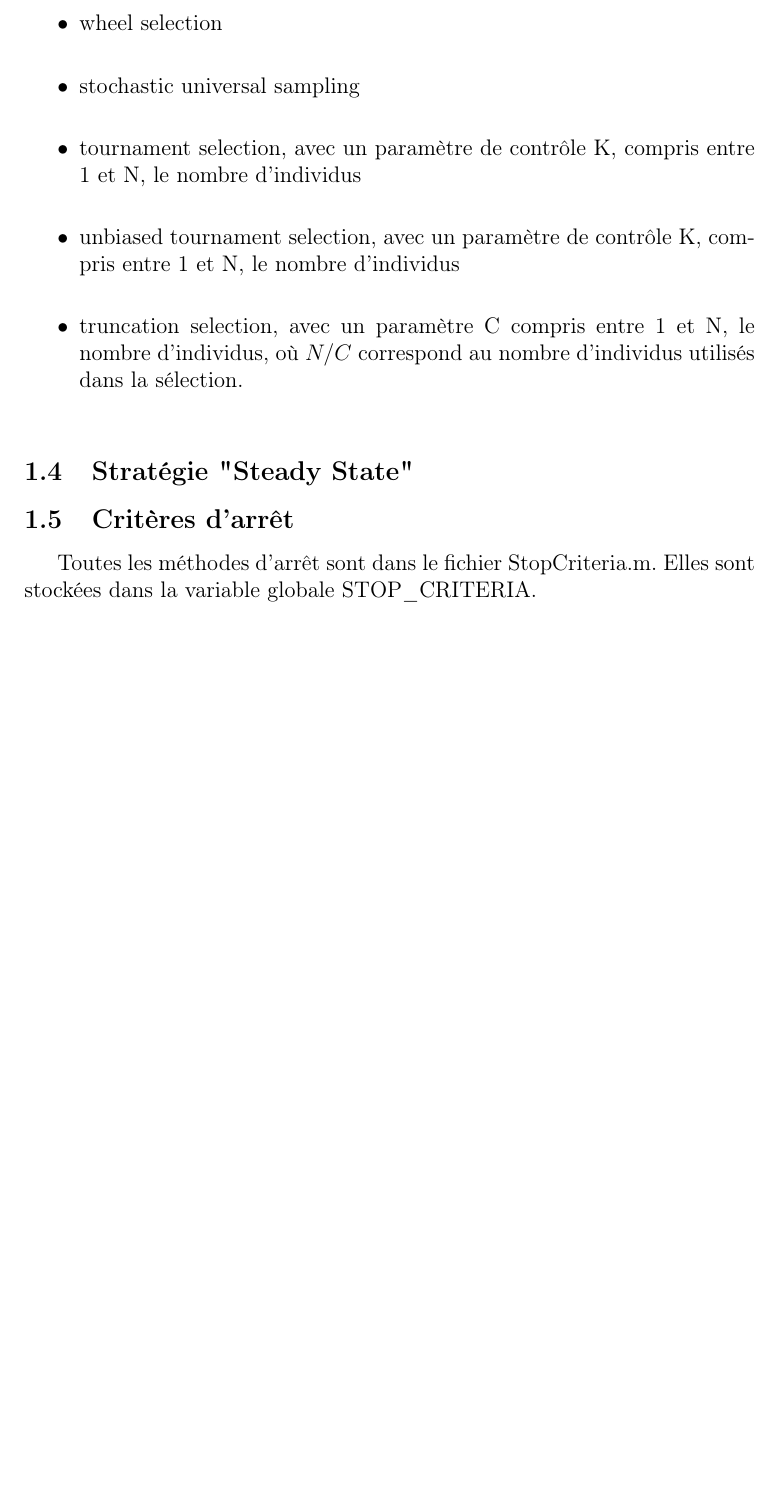
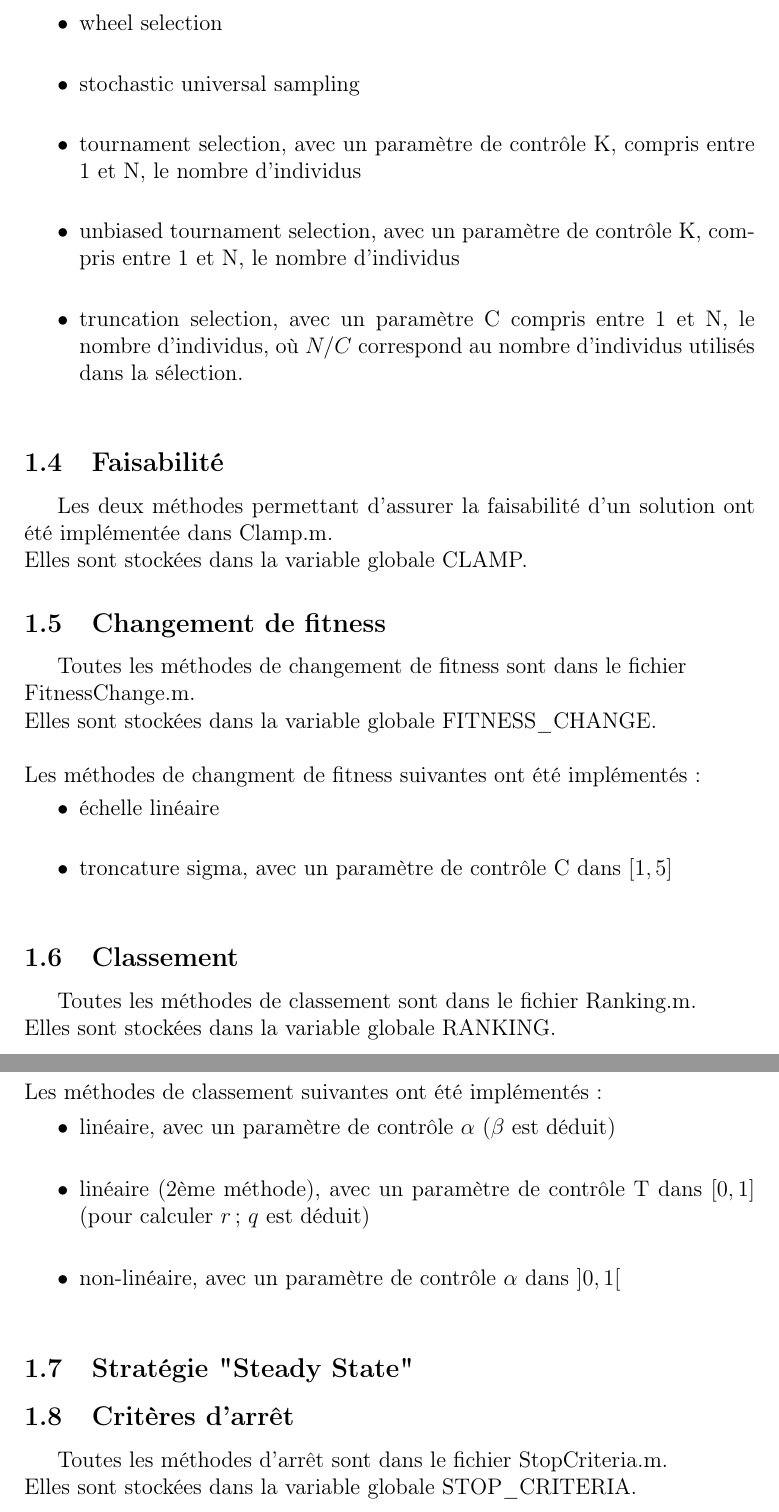
Before and after one commit to Barbuseries/MHO_TP3, a LaTeX document (report/report.tex): part of page 4 of 5 before the commit and two parts of pages 4 and 5 of 5 after it, the two joined at a grey line, cut so that both start at the same text, the shorter picture padded with empty space. Compiled offline with pdfLaTeX.

Commit message:
Report: add ranking, fitness change

```diff
--- a/report/report.tex
+++ b/report/report.tex
@@ -119,13 +119,45 @@ Les méthodes de sélection suivantes ont été implémentés:
   utilisés dans la sélection.\\
 \end{itemize}
 
+\subsection{Faisabilité}
+
+Les deux méthodes permettant d'assurer la faisabilité d'un solution
+ont été implémentée dans Clamp.m.\\
+Elles sont stockées dans la variable globale CLAMP.
+
+\subsection{Changement de fitness}
+
+Toutes les méthodes de changement de fitness sont dans le fichier
+\\\-FitnessChange.m.\\
+Elles sont stockées dans la variable globale FITNESS\_CHANGE.
+\\\\
+Les méthodes de changment de fitness suivantes ont été implémentés:
+\begin{itemize}
+\item échelle linéaire\\
+
+\item troncature sigma, avec un paramètre de contrôle C dans $[1, 5]$\\
+\end{itemize}
+
+\subsection{Classement}
+Toutes les méthodes de classement sont dans le fichier Ranking.m.\\
+Elles sont stockées dans la variable globale RANKING.
+\\\\
+Les méthodes de classement suivantes ont été implémentés:
+\begin{itemize}
+\item linéaire, avec un paramètre de contrôle $\alpha$ ($\beta$ est déduit)\\
+
+\item linéaire (2ème méthode), avec un paramètre de contrôle T dans $[0, 1]$ (pour calculer $r$; $q$ est déduit)\\
+
+\item non-linéaire, avec un paramètre de contrôle $\alpha$ dans $]0, 1[$\\
+\end{itemize}
+
 \subsection{Stratégie "Steady State" }
 
 \subsection{Critères d'arrêt}
 
-Toutes les méthodes d'arrêt sont dans le fichier StopCriteria.m.
+Toutes les méthodes d'arrêt sont dans le fichier StopCriteria.m.\\
 Elles sont stockées dans la variable globale STOP\_CRITERIA.
-
+\\\\
 Les critères d'arrêt suivant ont été implémentés:
 \begin{itemize}
 \item time\\
```
Also changed, not shown: report/report.pdf, report/report.tex (8 more changed lines).
